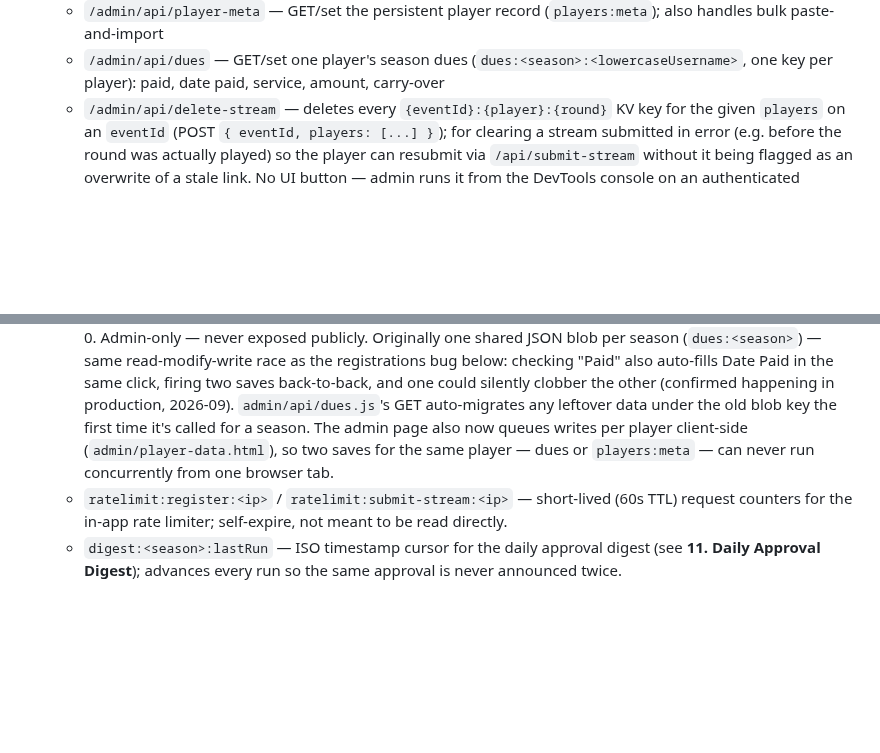
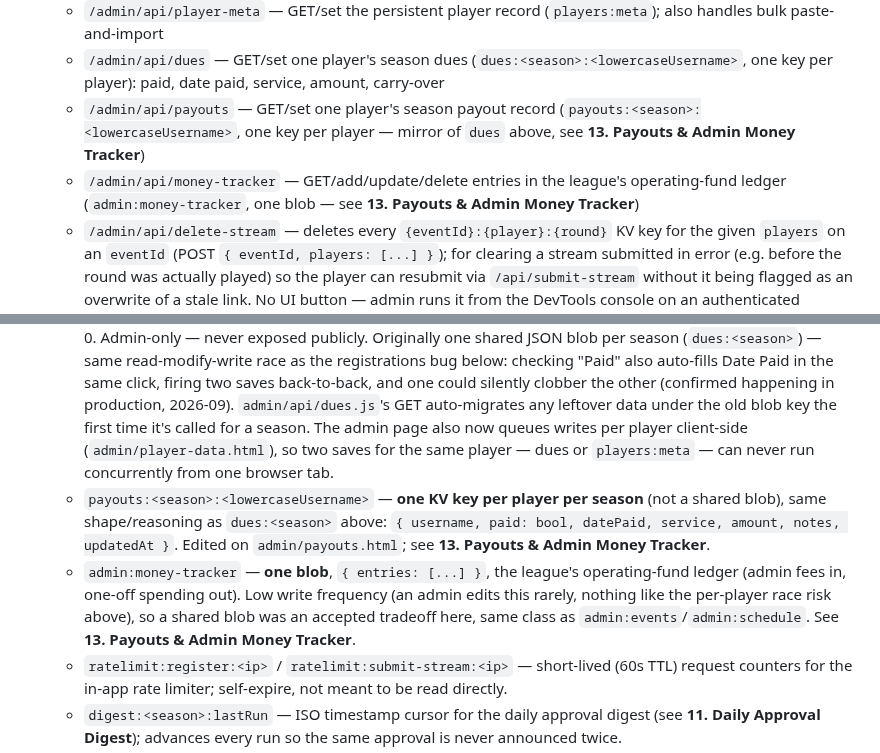
Before and after one commit to khilgend44/mashup-golf-tour, a Markdown page: ARCHITECTURE.md, 2 parts joined by grey strips. Drawn GitHub-style; blank space fills up the shorter version.

```diff
--- a/ARCHITECTURE.md
+++ b/ARCHITECTURE.md
@@ -88,6 +90,8 @@ The API is split into **public reads** and **protected writes** so the public si
   - `/admin/api/registrations` — list/approve/decline/reset/delete season registrations; approve upserts `players:meta` (no email) and, if the season exists, chains straight into the roster + season adds (see **10. Season Registration**)
   - `/admin/api/player-meta` — GET/set the persistent player record (`players:meta`); also handles bulk paste-and-import
   - `/admin/api/dues` — GET/set one player's season dues (`dues:<season>:<lowercaseUsername>`, one key per player): paid, date paid, service, amount, carry-over
+  - `/admin/api/payouts` — GET/set one player's season payout record (`payouts:<season>:<lowercaseUsername>`, one key per player — mirror of `dues` above, see **13. Payouts & Admin Money Tracker**)
+  - `/admin/api/money-tracker` — GET/add/update/delete entries in the league's operating-fund ledger (`admin:money-tracker`, one blob — see **13. Payouts & Admin Money Tracker**)
   - `/admin/api/delete-stream` — deletes every `{eventId}:{player}:{round}` KV key for the given `players` on an `eventId` (POST `{ eventId, players: [...] }`); for clearing a stream submitted in error (e.g. before the round was actually played) so the player can resubmit via `/api/submit-stream` without it being flagged as an overwrite of a stale link. No UI button — admin runs it from the DevTools console on an authenticated `/admin` page.
 - Admin pages keep reads on `/api/*` constants (`API`, `PLAYERS_API`) and send writes to `/admin/api/*` constants (`API_WRITE`, `PLAYERS_WRITE`).
 
@@ -131,6 +135,8 @@ curl -s -o /dev/null -w "%{http_code}\n" -X POST "$B/admin/api/events" -d '{}'
   - `players:meta` — persistent, cross-season player record keyed by lowercase username → `{ username, name, launchMonitor, region, discordName, email, payService, creditBalance, updatedAt }`. Distinct from `players:roster` (just names) and `players:handicaps` (SGT/MashCAP numbers) — this is the profile info collected at registration, editable on `admin/player-data.html`. Upserted only when a registration is approved (or edited directly); email here is admin-only (never served publicly). `payService` is the player's *usual* payment app — not tied to any one season's payment (see `dues:<season>` below). `creditBalance` is a manually-maintained running dollar figure for money rolled forward between seasons (e.g. an overpayment intentionally carried to next season) — persists across seasons by design, unlike `dues:<season>`; admins set/clear it by hand, nothing computes it automatically.
   - `registrations:<season>:<lowercaseUsername>:<id>` — **one KV key per registration** (not a shared list): `{ id, username, discordName, launchMonitor, region, email, agreements, returning, changed, status: 'pending'|'approved'|'declined', declineReason, submittedAt, reviewedAt }`. Written by the public `/api/register`; read/mutated only via the protected `/admin/api/registrations`. Originally one shared JSON-array key (`registrations:<season>`) — that had a read-modify-write race (two registrations landing close together could silently clobber each other) that actually lost a real registration in production (2026-09), so it was split into independent per-registration keys. `admin/api/registrations.js`'s GET auto-migrates any leftover data under the old shared-list key the first time it's called for a season, then deletes that key — a one-time, self-healing migration. `register.js` and `registration-check.js` also read that legacy key as a fallback (read-only) in case they're hit in the brief window before the first post-deploy admin GET has migrated a season.
   - `dues:<season>:<lowercaseUsername>` — **one KV key per player per season** (not a shared blob): `{ username, paid: bool, datePaid, service, amount, carryOver, updatedAt }`. Edited per-player on `admin/player-data.html`'s season-scoped Dues columns; resets each season since each key is season-specific. `carryOver` is a permanent, non-editable record of a `creditBalance` that was applied and cleared during this season's collection — the UI prompts to clear the credit balance whenever an Amount is entered for a player who has one, and if confirmed, writes the cleared amount here so it's never lost even though `creditBalance` resets to 0. Admin-only — never exposed publicly. Originally one shared JSON blob per season (`dues:<season>`) — same read-modify-write race as the registrations bug below: checking "Paid" also auto-fills Date Paid in the same click, firing two saves back-to-back, and one could silently clobber the other (confirmed happening in production, 2026-09). `admin/api/dues.js`'s GET auto-migrates any leftover data under the old blob key the first time it's called for a season. The admin page also now queues writes per player client-side (`admin/player-data.html`), so two saves for the same player — dues or `players:meta` — can never run concurrently from one browser tab.
+  - `payouts:<season>:<lowercaseUsername>` — **one KV key per player per season** (not a shared blob), same shape/reasoning as `dues:<season>` above: `{ username, paid: bool, datePaid, service, amount, notes, updatedAt }`. Edited on `admin/payouts.html`; see **13. Payouts & Admin Money Tracker**.
+  - `admin:money-tracker` — **one blob**, `{ entries: [...] }`, the league's operating-fund ledger (admin fees in, one-off spending out). Low write frequency (an admin edits this rarely, nothing like the per-player race risk above), so a shared blob was an accepted tradeoff here, same class as `admin:events`/`admin:schedule`. See **13. Payouts & Admin Money Tracker**.
   - `ratelimit:register:<ip>` / `ratelimit:submit-stream:<ip>` — short-lived (60s TTL) request counters for the in-app rate limiter; self-expire, not meant to be read directly.
   - `digest:<season>:lastRun` — ISO timestamp cursor for the daily approval digest (see **11. Daily Approval Digest**); advances every run so the same approval is never announced twice.
   - `{eventId}:{playerName}:{round}` — YouTube stream URLs submitted by players
```
Also changed, not shown: other parts of ARCHITECTURE.md (+12 -0 lines).
